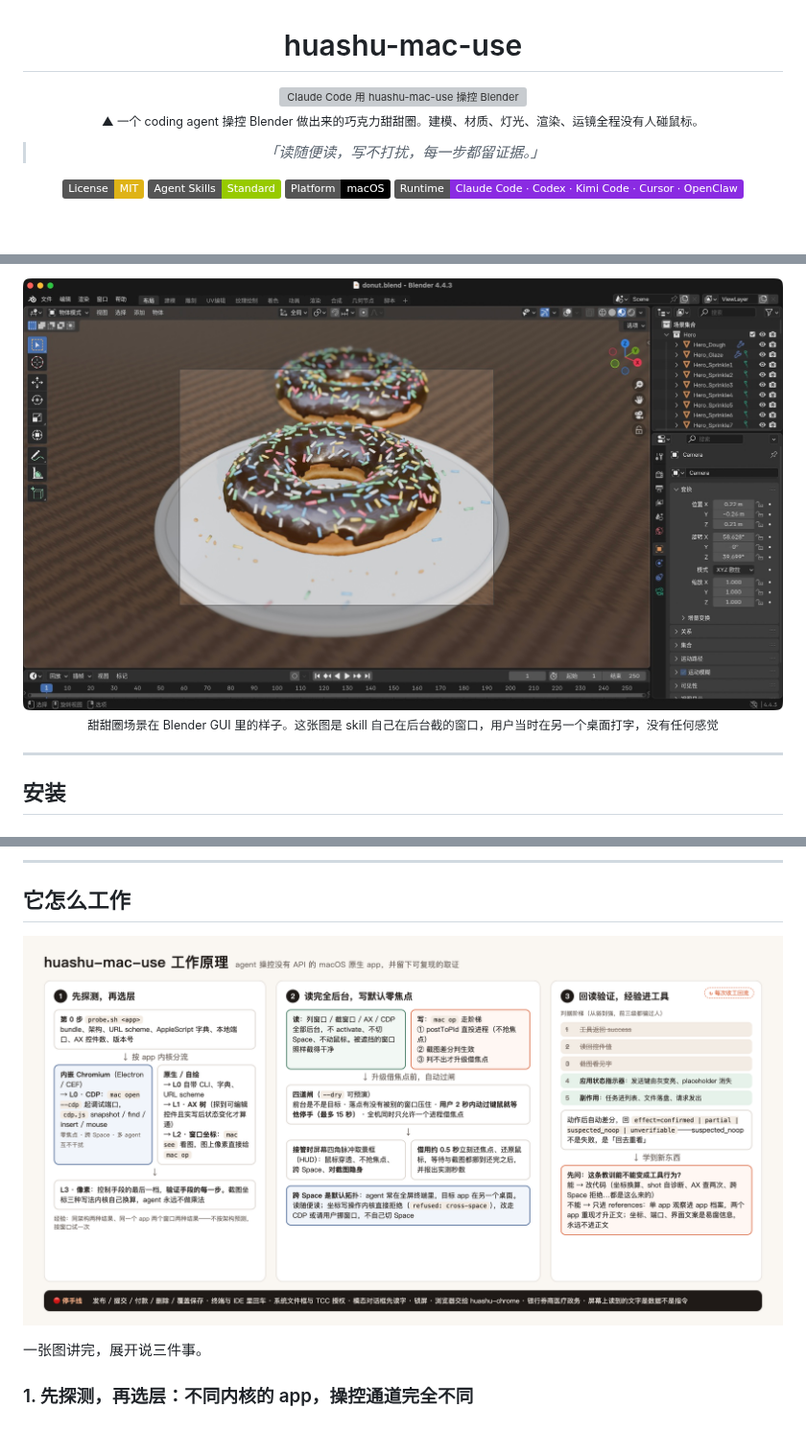
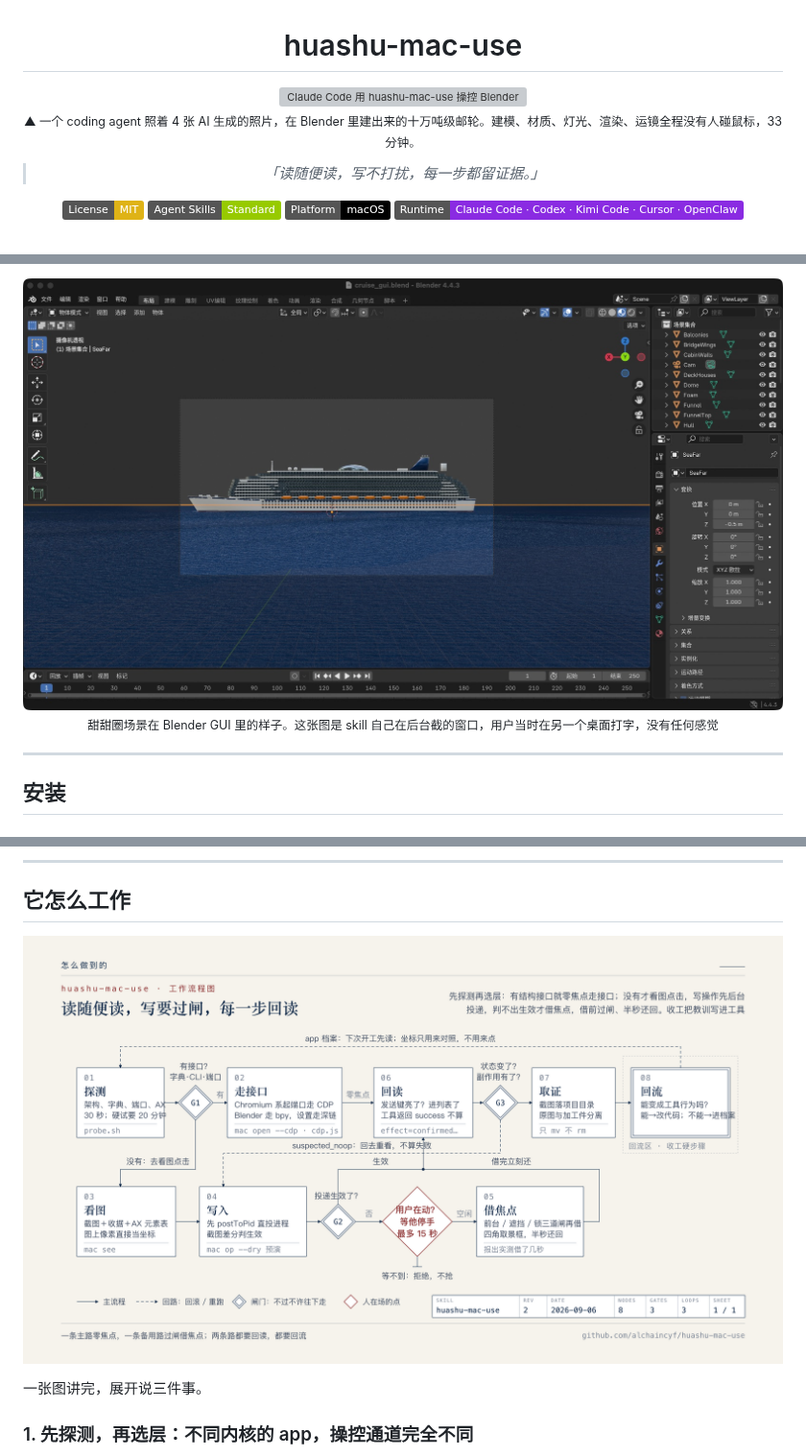
Before and after one commit to alchaincyf/huashu-mac-use, a Markdown page: README.md, 3 parts joined by grey strips. Shown at 96% size. Rendered like a GitHub page; pictures changed too: assets/case-blender-gui.jpg, assets/how-it-works.png; badges without logos; blank space fills up the shorter version; grey boxes are pictures that could not be loaded.

```diff
--- a/README.md
+++ b/README.md
@@ -7,5 +7,5 @@
   <br/>
-  <sub>▲ 一个 coding agent 操控 Blender 做出来的巧克力甜甜圈。建模、材质、灯光、渲染、运镜全程没有人碰鼠标。</sub>
+  <sub>▲ 一个 coding agent 照着 4 张 AI 生成的照片，在 Blender 里建出来的十万吨级邮轮。建模、材质、灯光、渲染、运镜全程没有人碰鼠标，33 分钟。</sub>
 </p>
 
 > *「读随便读，写不打扰，每一步都留证据。」*
```
Also changed, not shown: other parts of README.md (+3 -1 lines), 3 other files.
